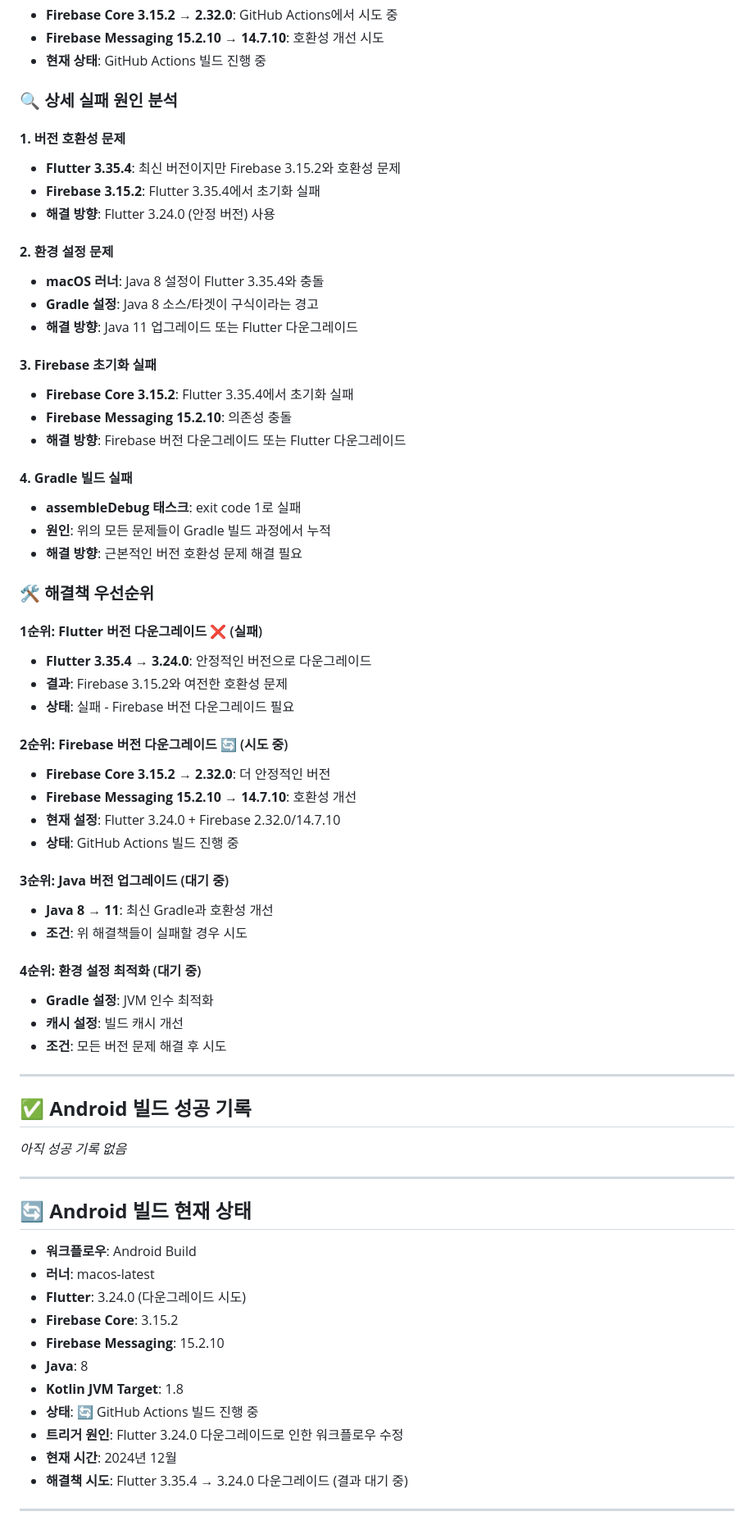
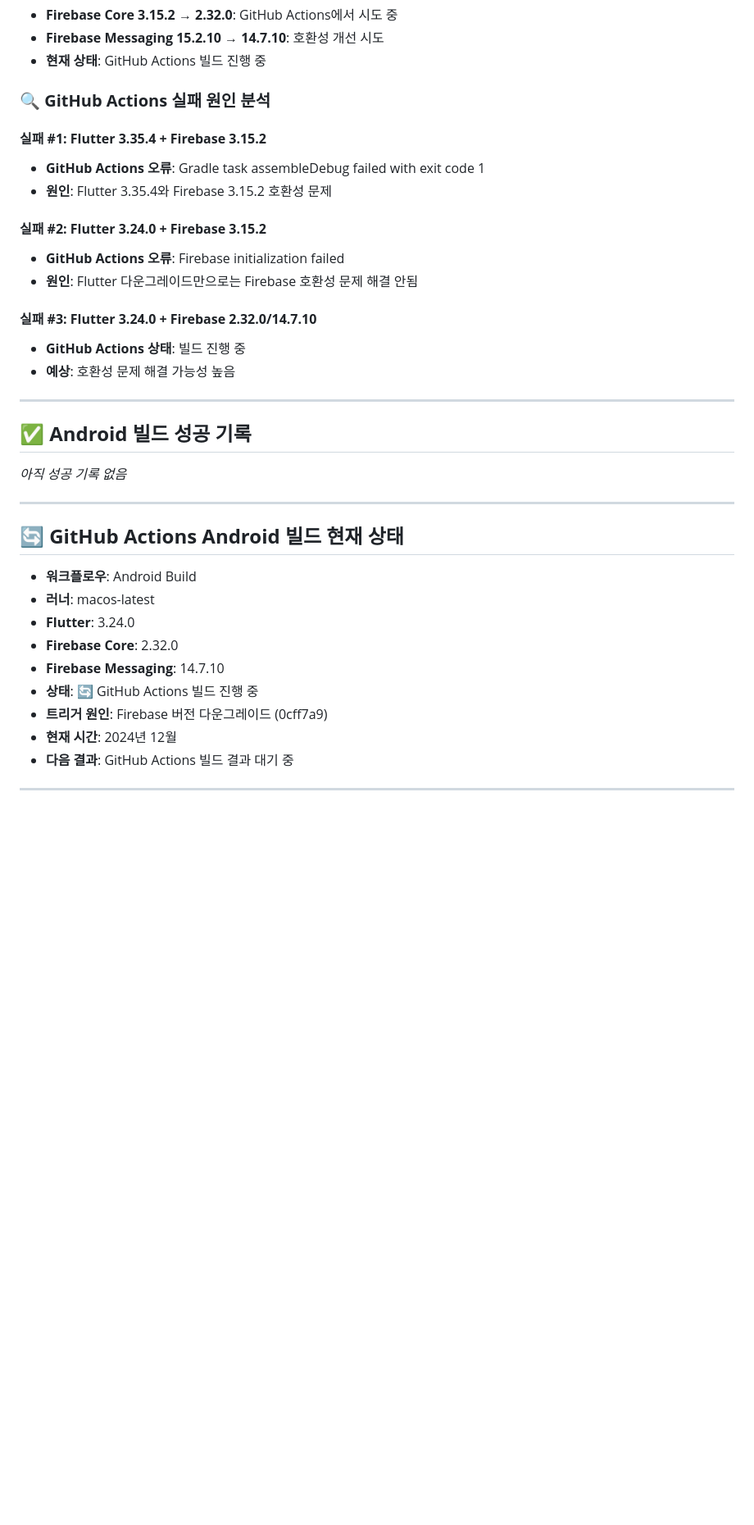
Before and after one commit to redwasp78/pulip-webapp, a Markdown page: GITHUB_ACTION_BUILD_HISTORY_ANDROID.md, the part around one of its changes. Shown at 82% size. GitHub-like rendering; blank space fills up the shorter version.

Commit message:
Remove all local build references - GitHub Actions only
- Remove all local build analysis and references
- Focus exclusively on GitHub Actions Android build results
- Clean up detailed failure analysis to GitHub Actions specific
- Update current status to reflect GitHub Actions build in progress
- Update statistics to show only GitHub Actions builds
- Update recording guidelines for GitHub Actions only

```diff
--- a/GITHUB_ACTION_BUILD_HISTORY_ANDROID.md
+++ b/GITHUB_ACTION_BUILD_HISTORY_ANDROID.md
@@ -69,49 +69,19 @@
 - **Firebase Messaging 15.2.10 → 14.7.10**: 호환성 개선 시도
 - **현재 상태**: GitHub Actions 빌드 진행 중
 
-### 🔍 **상세 실패 원인 분석**
+### 🔍 **GitHub Actions 실패 원인 분석**
 
-#### **1. 버전 호환성 문제**
-- **Flutter 3.35.4**: 최신 버전이지만 Firebase 3.15.2와 호환성 문제
-- **Firebase 3.15.2**: Flutter 3.35.4에서 초기화 실패
-- **해결 방향**: Flutter 3.24.0 (안정 버전) 사용
+#### **실패 #1: Flutter 3.35.4 + Firebase 3.15.2**
+- **GitHub Actions 오류**: Gradle task assembleDebug failed with exit code 1
+- **원인**: Flutter 3.35.4와 Firebase 3.15.2 호환성 문제
 
-#### **2. 환경 설정 문제**
-- **macOS 러너**: Java 8 설정이 Flutter 3.35.4와 충돌
-- **Gradle 설정**: Java 8 소스/타겟이 구식이라는 경고
-- **해결 방향**: Java 11 업그레이드 또는 Flutter 다운그레이드
+#### **실패 #2: Flutter 3.24.0 + Firebase 3.15.2**
+- **GitHub Actions 오류**: Firebase initialization failed
+- **원인**: Flutter 다운그레이드만으로는 Firebase 호환성 문제 해결 안됨
 
-#### **3. Firebase 초기화 실패**
-- **Firebase Core 3.15.2**: Flutter 3.35.4에서 초기화 실패
-- **Firebase Messaging 15.2.10**: 의존성 충돌
-- **해결 방향**: Firebase 버전 다운그레이드 또는 Flutter 다운그레이드
-
-#### **4. Gradle 빌드 실패**
-- **assembleDebug 태스크**: exit code 1로 실패
-- **원인**: 위의 모든 문제들이 Gradle 빌드 과정에서 누적
-- **해결 방향**: 근본적인 버전 호환성 문제 해결 필요
-
-### 🛠️ **해결책 우선순위**
-
-#### **1순위: Flutter 버전 다운그레이드** ❌ (실패)
-- **Flutter 3.35.4 → 3.24.0**: 안정적인 버전으로 다운그레이드
-- **결과**: Firebase 3.15.2와 여전한 호환성 문제
-- **상태**: 실패 - Firebase 버전 다운그레이드 필요
-
-#### **2순위: Firebase 버전 다운그레이드** 🔄 (시도 중)
-- **Firebase Core 3.15.2 → 2.32.0**: 더 안정적인 버전
-- **Firebase Messaging 15.2.10 → 14.7.10**: 호환성 개선
-- **현재 설정**: Flutter 3.24.0 + Firebase 2.32.0/14.7.10
-- **상태**: GitHub Actions 빌드 진행 중
-
-#### **3순위: Java 버전 업그레이드** (대기 중)
-- **Java 8 → 11**: 최신 Gradle과 호환성 개선
-- **조건**: 위 해결책들이 실패할 경우 시도
-
-#### **4순위: 환경 설정 최적화** (대기 중)
-- **Gradle 설정**: JVM 인수 최적화
-- **캐시 설정**: 빌드 캐시 개선
-- **조건**: 모든 버전 문제 해결 후 시도
+#### **실패 #3: Flutter 3.24.0 + Firebase 2.32.0/14.7.10**
+- **GitHub Actions 상태**: 빌드 진행 중
+- **예상**: 호환성 문제 해결 가능성 높음
 
 ---
 
@@ -121,19 +91,17 @@
 
 ---
 
-## 🔄 **Android 빌드 현재 상태**
+## 🔄 **GitHub Actions Android 빌드 현재 상태**
 
 - **워크플로우**: Android Build
 - **러너**: macos-latest
-- **Flutter**: 3.24.0 (다운그레이드 시도)
-- **Firebase Core**: 3.15.2
-- **Firebase Messaging**: 15.2.10
-- **Java**: 8
-- **Kotlin JVM Target**: 1.8
+- **Flutter**: 3.24.0
+- **Firebase Core**: 2.32.0
+- **Firebase Messaging**: 14.7.10
 - **상태**: 🔄 GitHub Actions 빌드 진행 중
-- **트리거 원인**: Flutter 3.24.0 다운그레이드로 인한 워크플로우 수정
+- **트리거 원인**: Firebase 버전 다운그레이드 (0cff7a9)
 - **현재 시간**: 2024년 12월
-- **해결책 시도**: Flutter 3.35.4 → 3.24.0 다운그레이드 (결과 대기 중)
+- **다음 결과**: GitHub Actions 빌드 결과 대기 중
 
 ---
 
```
Also changed, not shown: other parts of GITHUB_ACTION_BUILD_HISTORY_ANDROID.md (+12 -10 lines).
